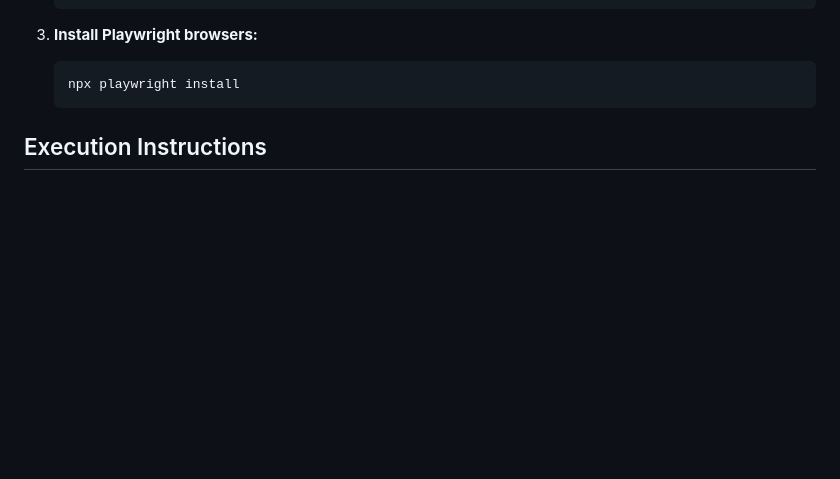
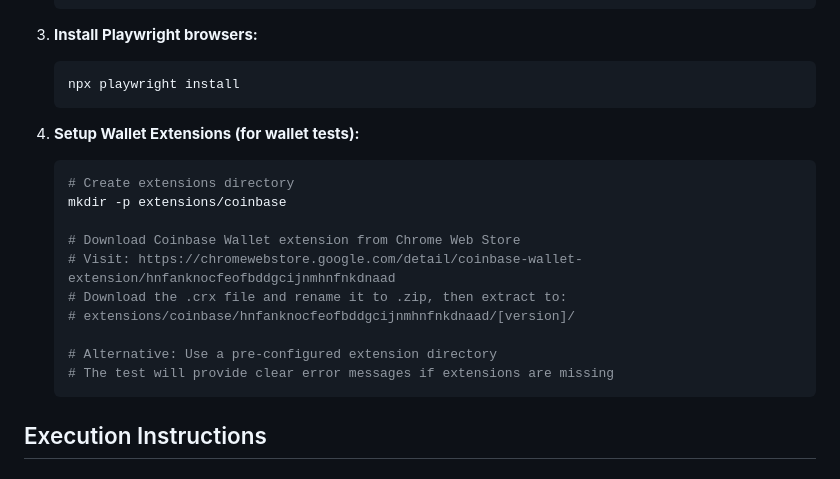
Before and after one commit to vega-paul/LIFI_UI, a Markdown page: README.md, the part around the change. GitHub-like rendering; blank space fills up the shorter version.

Commit message:
Add wallet extension setup instructions to README

````diff
--- a/README.md
+++ b/README.md
@@ -18,6 +18,20 @@ This project contains UI automation tests for the Jumper Exchange platform using
 3. **Install Playwright browsers:**
    ```bash
    npx playwright install
+   ```
+
+4. **Setup Wallet Extensions (for wallet tests):**
+   ```bash
+   # Create extensions directory
+   mkdir -p extensions/coinbase
+
+   # Download Coinbase Wallet extension from Chrome Web Store
+   # Visit: https://chromewebstore.google.com/detail/coinbase-wallet-extension/hnfanknocfeofbddgcijnmhnfnkdnaad
+   # Download the .crx file and rename it to .zip, then extract to:
+   # extensions/coinbase/hnfanknocfeofbddgcijnmhnfnkdnaad/[version]/
+
+   # Alternative: Use a pre-configured extension directory
+   # The test will provide clear error messages if extensions are missing
    ```
 
 ## Execution Instructions
````
